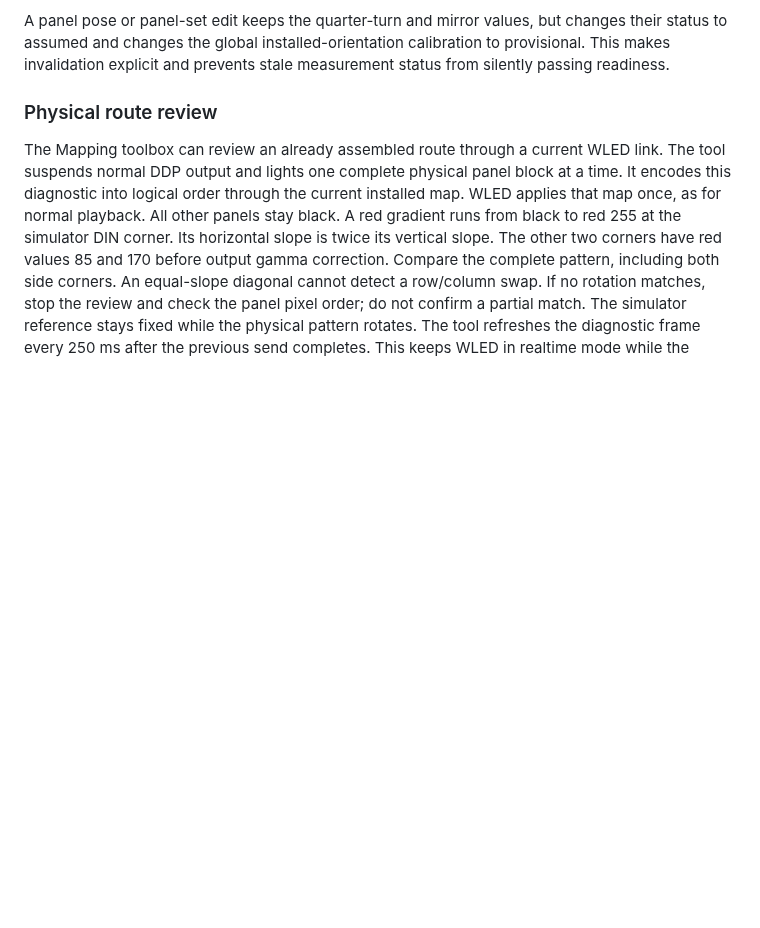
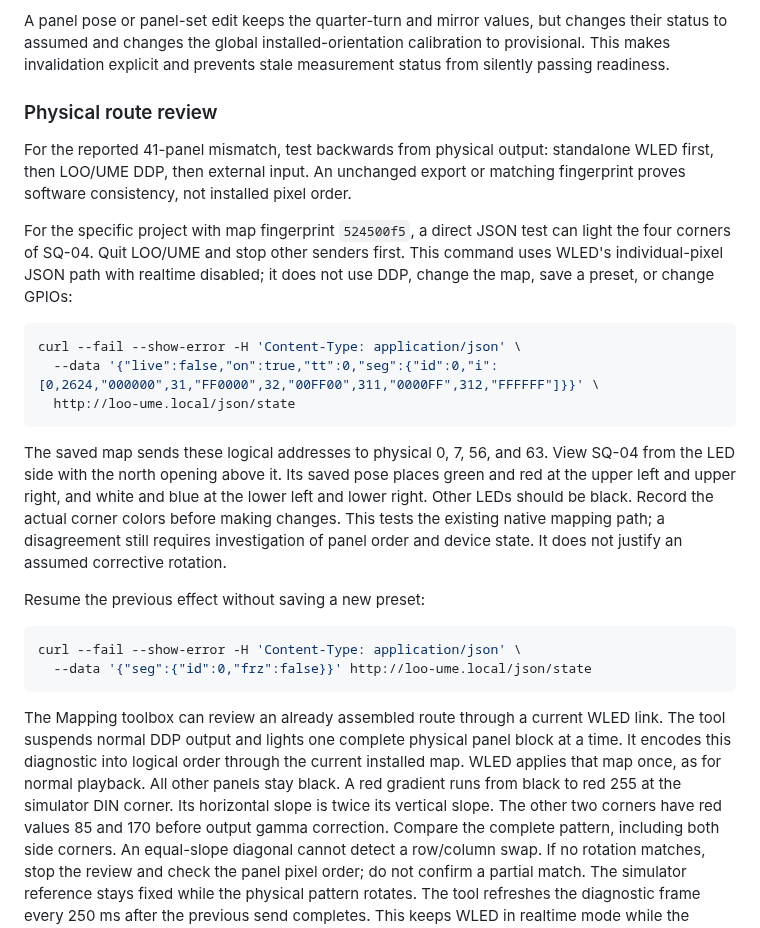
Before and after one commit to MateSteinforth/LOO-UME, a Markdown page: docs/LED_MAPPING.md, the part around the change. Drawn GitHub-style; blank space fills up the shorter version.

Commit message:
LIVE-032 document standalone-first hardware diagnostic

````diff
--- a/docs/LED_MAPPING.md
+++ b/docs/LED_MAPPING.md
@@ -313,6 +313,37 @@ measurement status from silently passing readiness.
 
 ### Physical route review
 
+For the reported 41-panel mismatch, test backwards from physical output:
+standalone WLED first, then LOO/UME DDP, then external input. An unchanged
+export or matching fingerprint proves software consistency, not installed
+pixel order.
+
+For the specific project with map fingerprint `524500f5`, a direct JSON test
+can light the four corners of SQ-04. Quit LOO/UME and stop other senders first.
+This command uses WLED's individual-pixel JSON path with realtime disabled;
+it does not use DDP, change the map, save a preset, or change GPIOs:
+
+```bash
+curl --fail --show-error -H 'Content-Type: application/json' \
+  --data '{"live":false,"on":true,"tt":0,"seg":{"id":0,"i":[0,2624,"000000",31,"FF0000",32,"00FF00",311,"0000FF",312,"FFFFFF"]}}' \
+  http://loo-ume.local/json/state
+```
+
+The saved map sends these logical addresses to physical 0, 7, 56, and 63.
+View SQ-04 from the LED side with the north opening above it. Its saved pose
+places green and red at the upper left and upper right, and white and blue at
+the lower left and lower right. Other LEDs should be black. Record the actual
+corner colors before making changes. This tests the existing native mapping
+path; a disagreement still requires investigation of panel order and device
+state. It does not justify an assumed corrective rotation.
+
+Resume the previous effect without saving a new preset:
+
+```bash
+curl --fail --show-error -H 'Content-Type: application/json' \
+  --data '{"seg":{"id":0,"frz":false}}' http://loo-ume.local/json/state
+```
+
 The Mapping toolbox can review an already assembled route through a current
 WLED link. The tool suspends normal DDP output and lights one complete physical
 panel block at a time. It encodes this diagnostic into logical order through
````
Also changed, not shown: FAILURES.md (+1 -0 lines), TASKS.md (+2 -0 lines).
